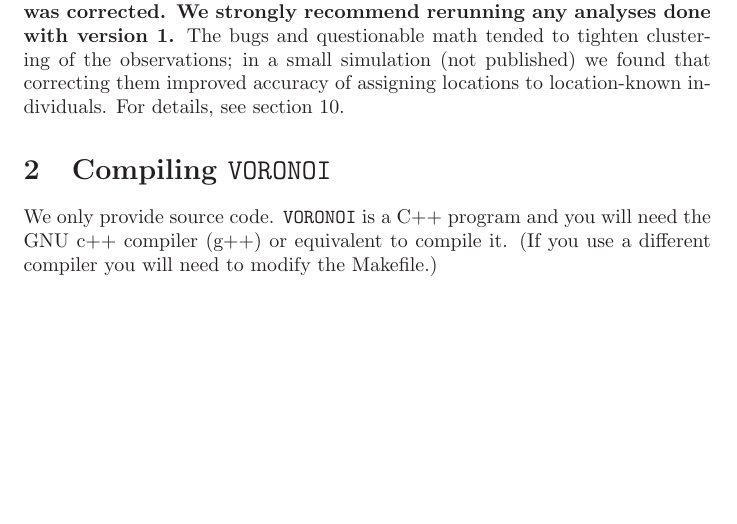
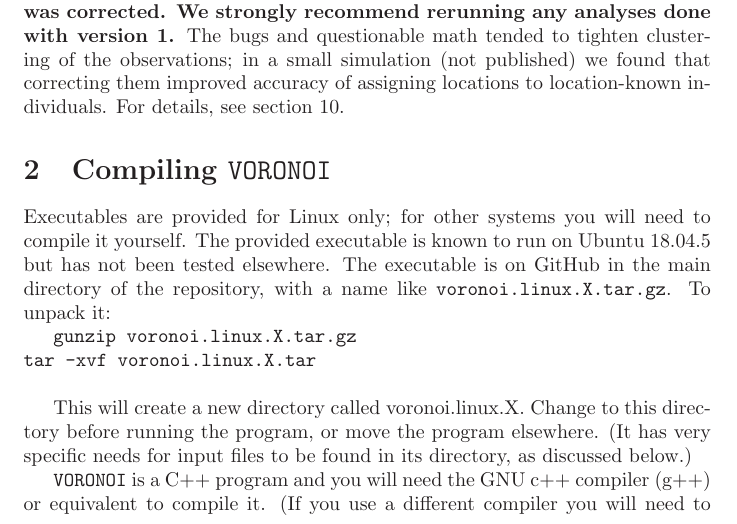
Before and after one commit to stephens999/voronoi, a LaTeX document (docs/voronoi_manual.tex): part of page 3 of 13, cut so that both start at the same text, the shorter picture padded with empty space. Compiled offline with LaTeX, dvips and Ghostscript.

Commit message:
Adding the executables.

```diff
--- a/docs/voronoi_manual.tex
+++ b/docs/voronoi_manual.tex
@@ -78,7 +78,21 @@ assigning locations to location-known individuals.  For details, see section \re
 
 \section{Compiling \VORONOI}
 
-We only provide source code.  \VORONOI is a C++ program and you will need the
+Executables are provided for Linux only; for other systems you will
+need to compile it yourself.  The provided executable is known to run
+on Ubuntu 18.04.5 but has not been tested elsewhere.  The executable
+is on GitHub in the main directory of the repository, with a name like
+{\tt voronoi.linux.X.tar.gz}.  To unpack it:
+
+{\tt gunzip voronoi.linux.X.tar.gz} \\
+{\tt tar -xvf voronoi.linux.X.tar} \\
+
+This will create a new directory called voronoi.linux.X.  Change to this
+directory before running the program, or move the program elsewhere.
+(It has very specific needs for input files to be found in its directory,
+as discussed below.)
+
+\VORONOI is a C++ program and you will need the
 GNU c++ compiler (g++) or equivalent to compile it.  (If you use a different
 compiler you will need to modify the Makefile.)
 
```
Also changed, not shown: docs/voronoi_manual.pdf (added).
